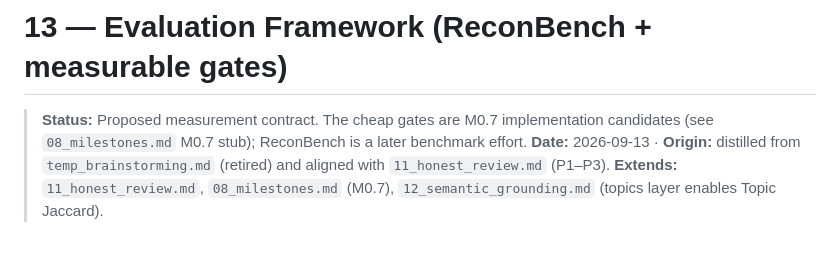
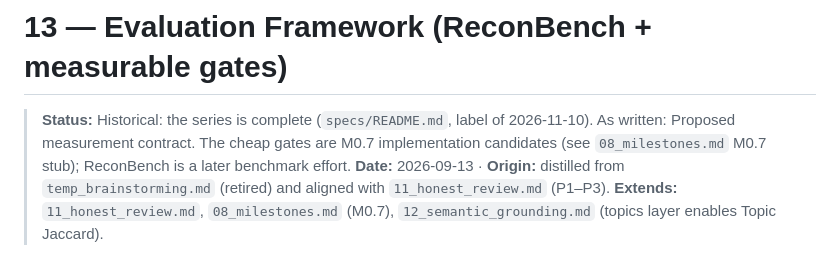
Before and after one commit to nexus-scholar-org/nexus-scholar-harness, a Markdown page: specs/exploratory-grounding-agent/13_evaluation.md, the part around the change. Rendered like a GitHub page.

Commit message:
docs(specs): exploratory-grounding-agent status labels say historical
Co-Authored-By: Claude Fable 5.1 <noreply@anthropic.com>

```diff
--- a/specs/exploratory-grounding-agent/13_evaluation.md
+++ b/specs/exploratory-grounding-agent/13_evaluation.md
@@ -1,6 +1,6 @@
 # 13 — Evaluation Framework (ReconBench + measurable gates)
 
-> **Status:** Proposed measurement contract. The cheap gates are M0.7 implementation candidates (see `08_milestones.md` M0.7 stub); ReconBench is a later benchmark effort.
+> **Status:** Historical: the series is complete (`specs/README.md`, label of 2026-11-10). As written: Proposed measurement contract. The cheap gates are M0.7 implementation candidates (see `08_milestones.md` M0.7 stub); ReconBench is a later benchmark effort.
 > **Date:** 2026-09-13 · **Origin:** distilled from `temp_brainstorming.md` (retired) and aligned with `11_honest_review.md` (P1–P3).
 > **Extends:** `11_honest_review.md`, `08_milestones.md` (M0.7), `12_semantic_grounding.md` (topics layer enables Topic Jaccard).
 
```
Also changed, not shown: specs/exploratory-grounding-agent/14_agent_loops.md (+1 -1 lines), specs/exploratory-grounding-agent/16_inception_improvements.md (+1 -1 lines).
